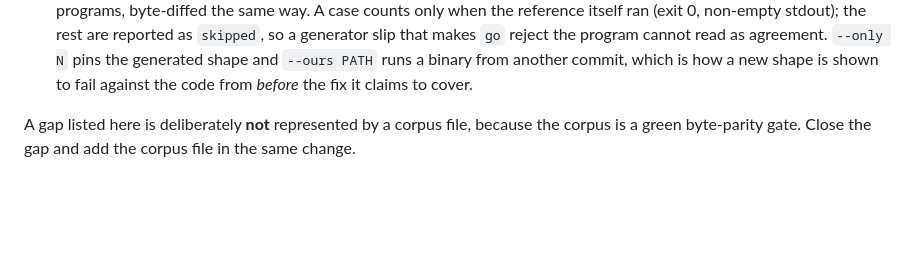
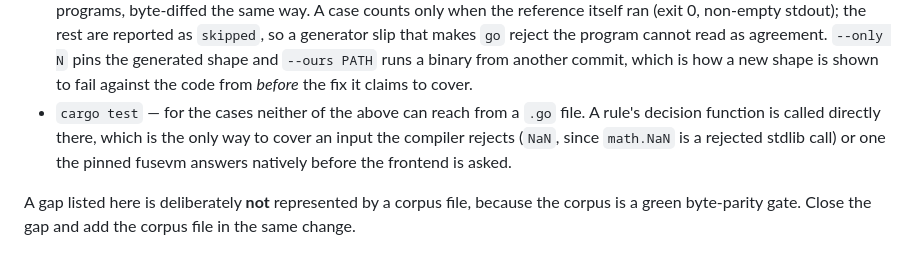
Before and after one commit to MenkeTechnologies/go-rs, a Markdown page: BUGS.md, the part around the change. GitHub-like rendering; blank space fills up the shorter version.

Commit message:
BUGS.md: list cargo test as the third harness
The "found by" list named only the two `.go`-level harnesses, which is
now incomplete: `tests/iface_equality.rs` covers `NaN`, and no `.go`
file can produce one because `math.NaN` is rejected at compile time.
The same applies to any input the pinned fusevm answers natively before
the frontend is asked — a source-level test there passes whether the
frontend rule exists or not, which is how the interface-equality gap
stayed invisible.

Also correcting the record: the previous commit's message reports
`cargo test 118 passed`. The real figure is 132 (8 lib + 112 eval + 6
iface_equality + 6 numeric_hook_mixed), verified with

    cargo test 2>&1 | grep -E '^test result'

on the dev profile. 118 was a miscount that dropped the 8 lib unit tests
and was wrong before the change as well as after; nothing else in that
message depends on it, and no file carried the number. The commit is not
being amended because main is shared and rewriting a pushed commit is
worse than a wrong number in one message.

```diff
--- a/BUGS.md
+++ b/BUGS.md
@@ -15,6 +15,11 @@ Found by the differential harnesses:
   the program cannot read as agreement. `--only N` pins the generated shape and
   `--ours PATH` runs a binary from another commit, which is how a new shape is
   shown to fail against the code from *before* the fix it claims to cover.
+- `cargo test` — for the cases neither of the above can reach from a `.go` file.
+  A rule's decision function is called directly there, which is the only way to
+  cover an input the compiler rejects (`NaN`, since `math.NaN` is a rejected
+  stdlib call) or one the pinned fusevm answers natively before the frontend is
+  asked.
 
 A gap listed here is deliberately **not** represented by a corpus file, because
 the corpus is a green byte-parity gate. Close the gap and add the corpus file in
```
